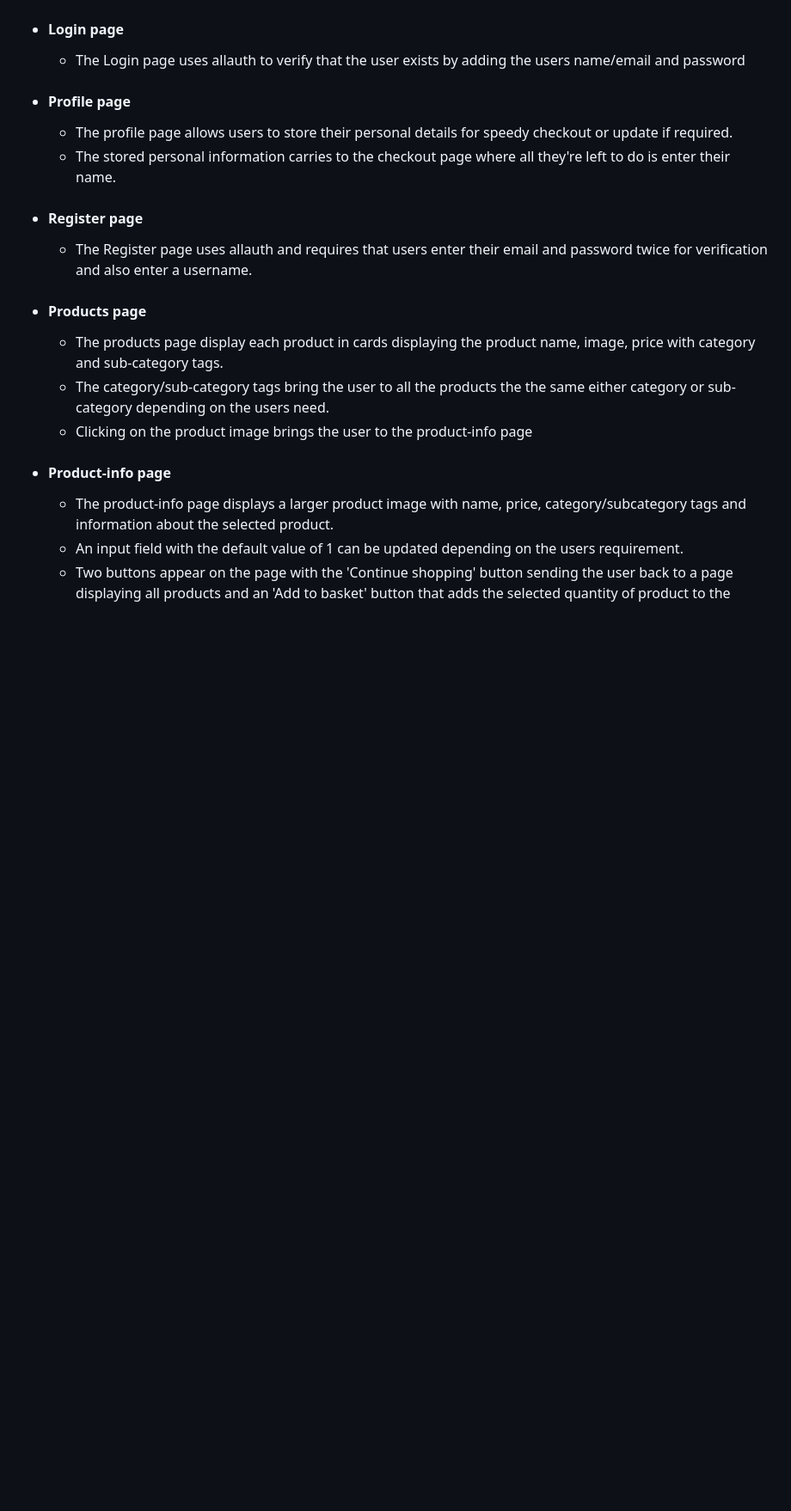
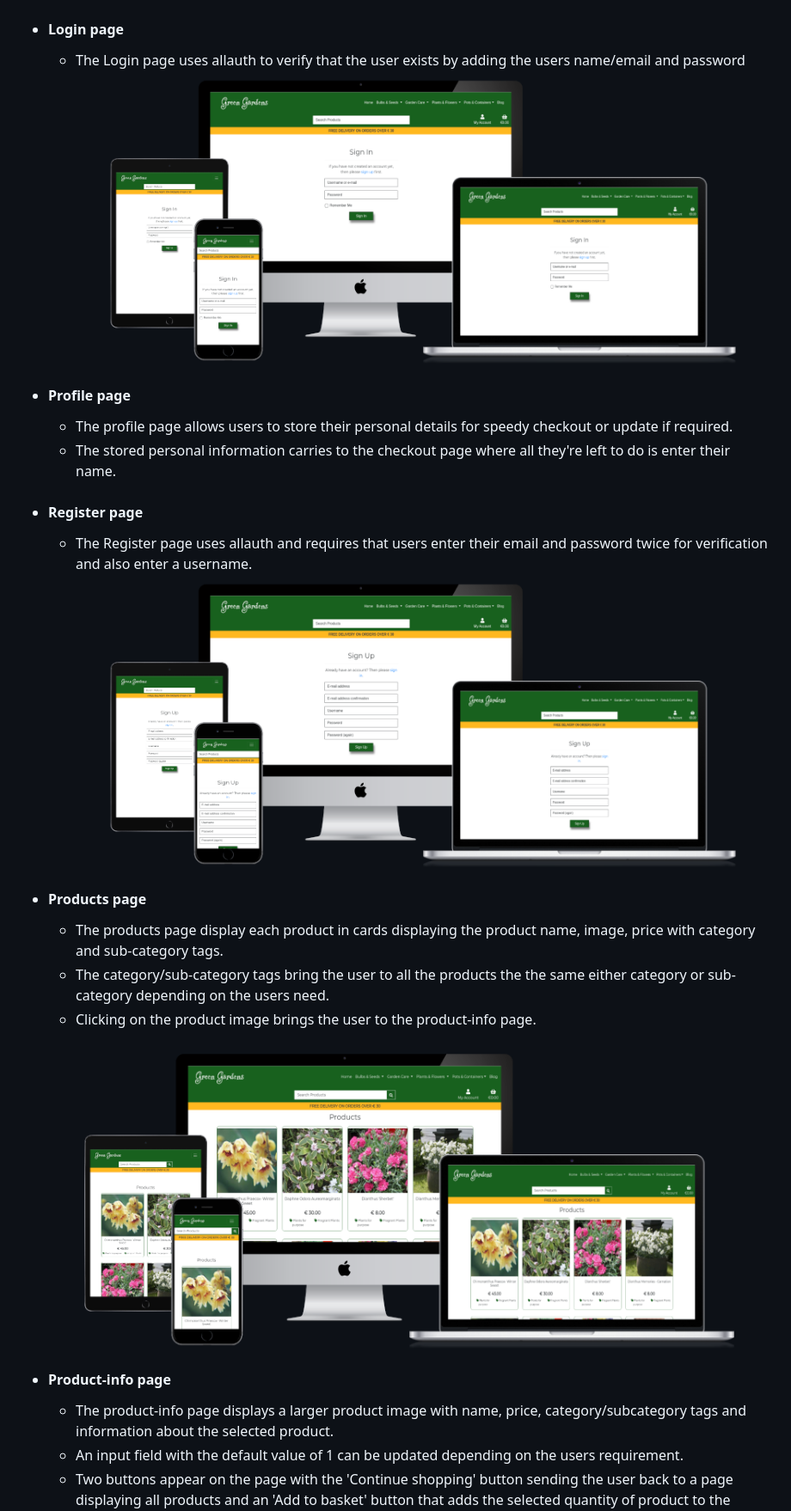
Before and after one commit to tony-reddington/greengardens, a Markdown page: README.md, the part around one of its changes. Shown at 86% size. Rendered like a GitHub page; pictures changed too: readme-images-docs/login-responsive-image.png (added), readme-images-docs/products-responsive-image.png (added), readme-images-docs/register-responsive-image.png (added); blank space fills up the shorter version.

Commit message:
Adding responsive images and further test to the existing features section

```diff
--- a/README.md
+++ b/README.md
@@ -67,15 +67,19 @@
    ![Home page responsive image](readme-images-docs/home-responsive-image.png)
  * #### Login page
    * The Login page uses allauth to verify that the user exists by adding the users name/email and password
+   ![Login page responsive image](readme-images-docs/login-responsive-image.png)
  * #### Profile page
    * The profile page allows users to store their personal details for speedy checkout or update if required.
    * The stored personal information carries to the checkout page where all they're left to do is enter their name.
  * #### Register page
    * The Register page uses allauth and requires that users enter their email and password twice for verification and also enter a username.
+   ![Register page responsive image](readme-images-docs/register-responsive-image.png)
  * #### Products page
    * The products page display each product in cards displaying the product name, image, price with category and sub-category tags.
    * The category/sub-category tags bring the user to all the products the the same either category or sub-category depending on the users need.
-   * Clicking on the product image brings the user to the product-info page
+   * Clicking on the product image brings the user to the product-info page.
+   >>
+   ![Products page responsive image](readme-images-docs/products-responsive-image.png)
  * #### Product-info page
    * The product-info page displays a larger product image with name, price, category/subcategory tags and information about the selected product.
    * An input field with the default value of 1 can be updated depending on the users requirement.
```
Also changed, not shown: other parts of README.md (+17 -8 lines), readme-images-docs/product-info-responsive-image.png (added).
